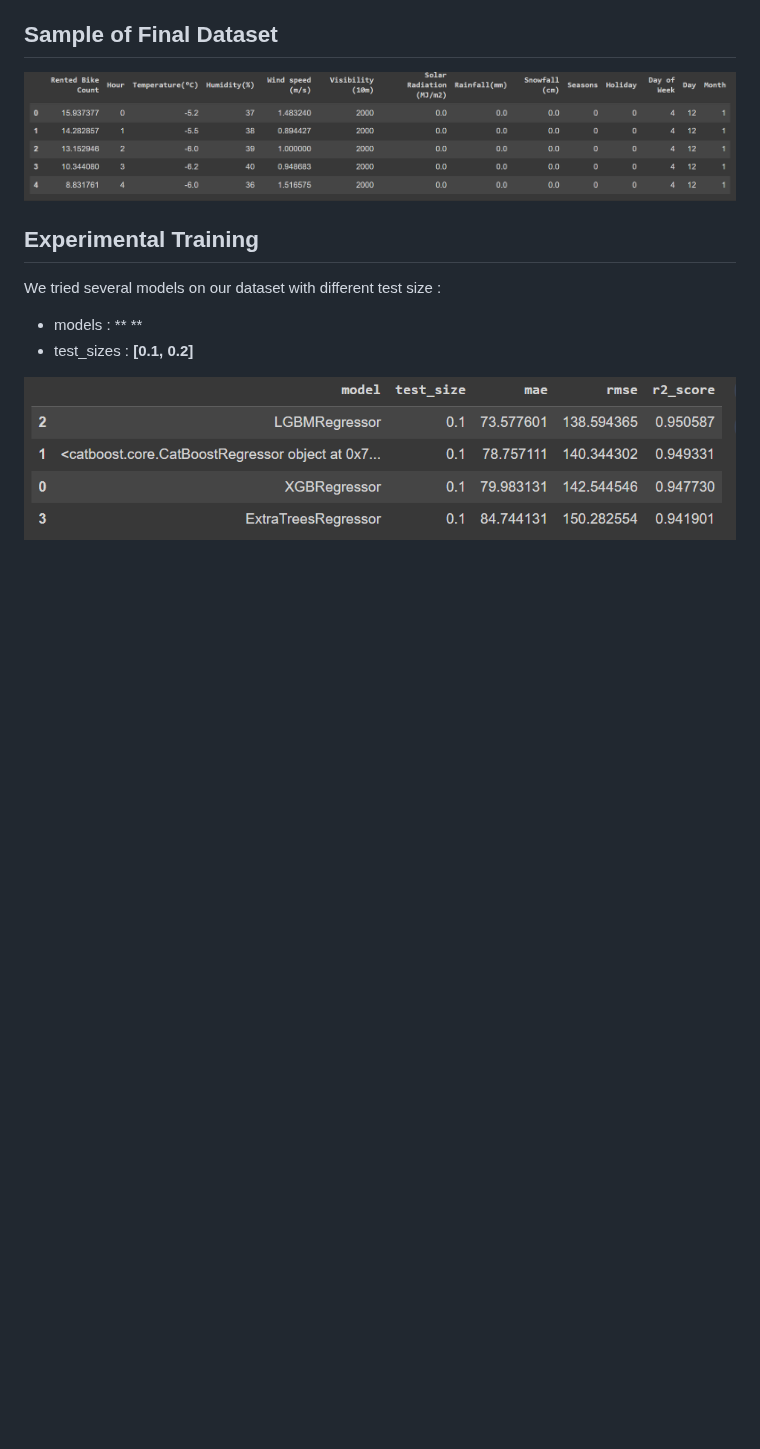
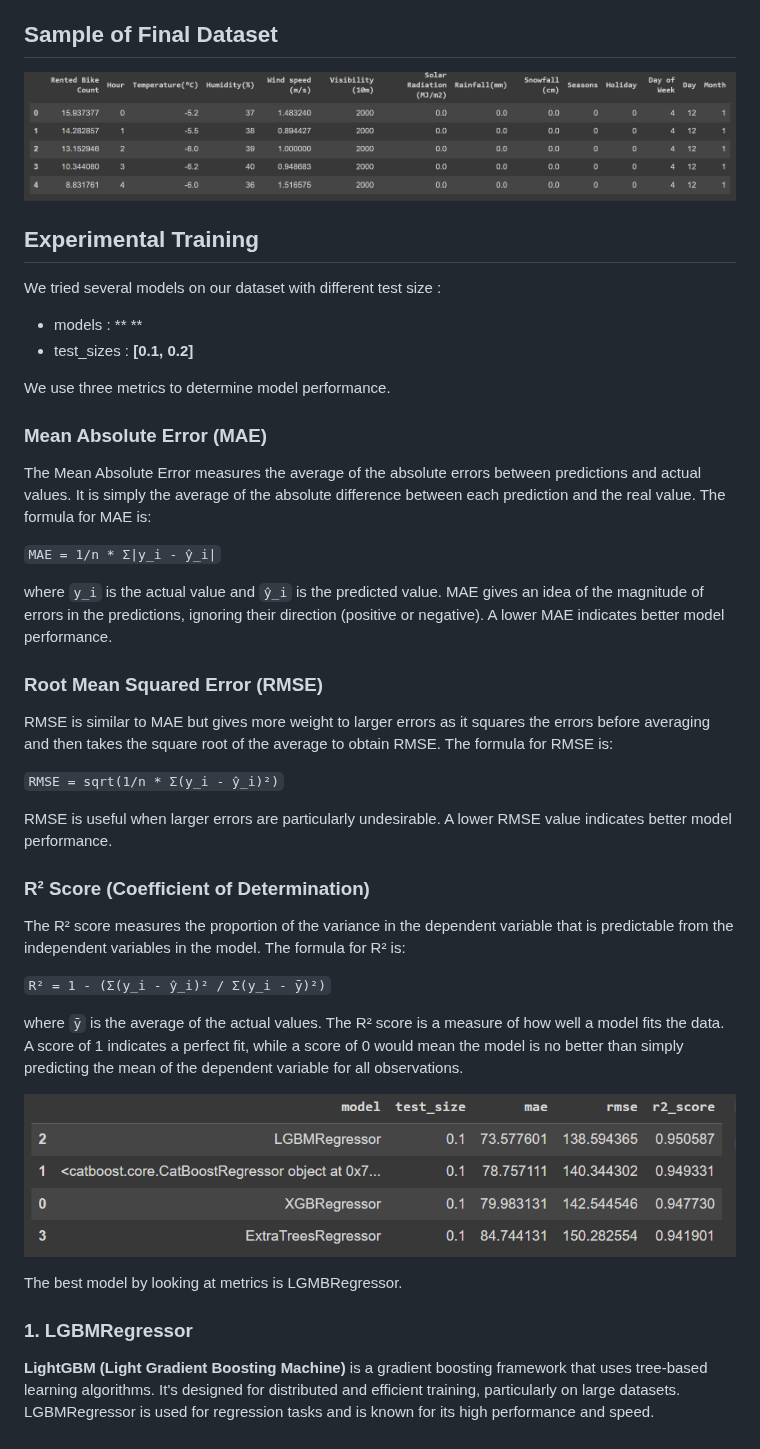
Before and after one commit to mchianale/seoul_bikes_predictions, a Markdown page: README.md, the part around the change. Drawn GitHub-style; blank space fills up the shorter version.

```diff
--- a/README.md
+++ b/README.md
@@ -96,4 +96,34 @@ We tried several models on our dataset with different test size :
 - models : ** **
 - test_sizes : **[0.1, 0.2]**
 
+We use three metrics to determine model performance.
+
+### Mean Absolute Error (MAE)
+The Mean Absolute Error measures the average of the absolute errors between predictions and actual values. It is simply the average of the absolute difference between each prediction and the real value. The formula for MAE is:
+
+`MAE = 1/n * Σ|y_i - ŷ_i|`
+
+where `y_i` is the actual value and `ŷ_i` is the predicted value. MAE gives an idea of the magnitude of errors in the predictions, ignoring their direction (positive or negative). A lower MAE indicates better model performance.
+
+### Root Mean Squared Error (RMSE)
+RMSE is similar to MAE but gives more weight to larger errors as it squares the errors before averaging and then takes the square root of the average to obtain RMSE. The formula for RMSE is:
+
+`RMSE = sqrt(1/n * Σ(y_i - ŷ_i)²)`
+
+RMSE is useful when larger errors are particularly undesirable. A lower RMSE value indicates better model performance.
+
+### R² Score (Coefficient of Determination)
+The R² score measures the proportion of the variance in the dependent variable that is predictable from the independent variables in the model. The formula for R² is:
+
+`R² = 1 - (Σ(y_i - ŷ_i)² / Σ(y_i - ȳ)²)`
+
+where `ȳ` is the average of the actual values. The R² score is a measure of how well a model fits the data. A score of 1 indicates a perfect fit, while a score of 0 would mean the model is no better than simply predicting the mean of the dependent variable for all observations.
+
+
+
 ![A screenshot of a computer program Description automatically generated](images/ex.PNG)
+
+The best model by looking at metrics is LGMBRegressor.
+
+### 1. LGBMRegressor
+**LightGBM (Light Gradient Boosting Machine)** is a gradient boosting framework that uses tree-based learning algorithms. It's designed for distributed and efficient training, particularly on large datasets. LGBMRegressor is used for regression tasks and is known for its high performance and speed.
```
